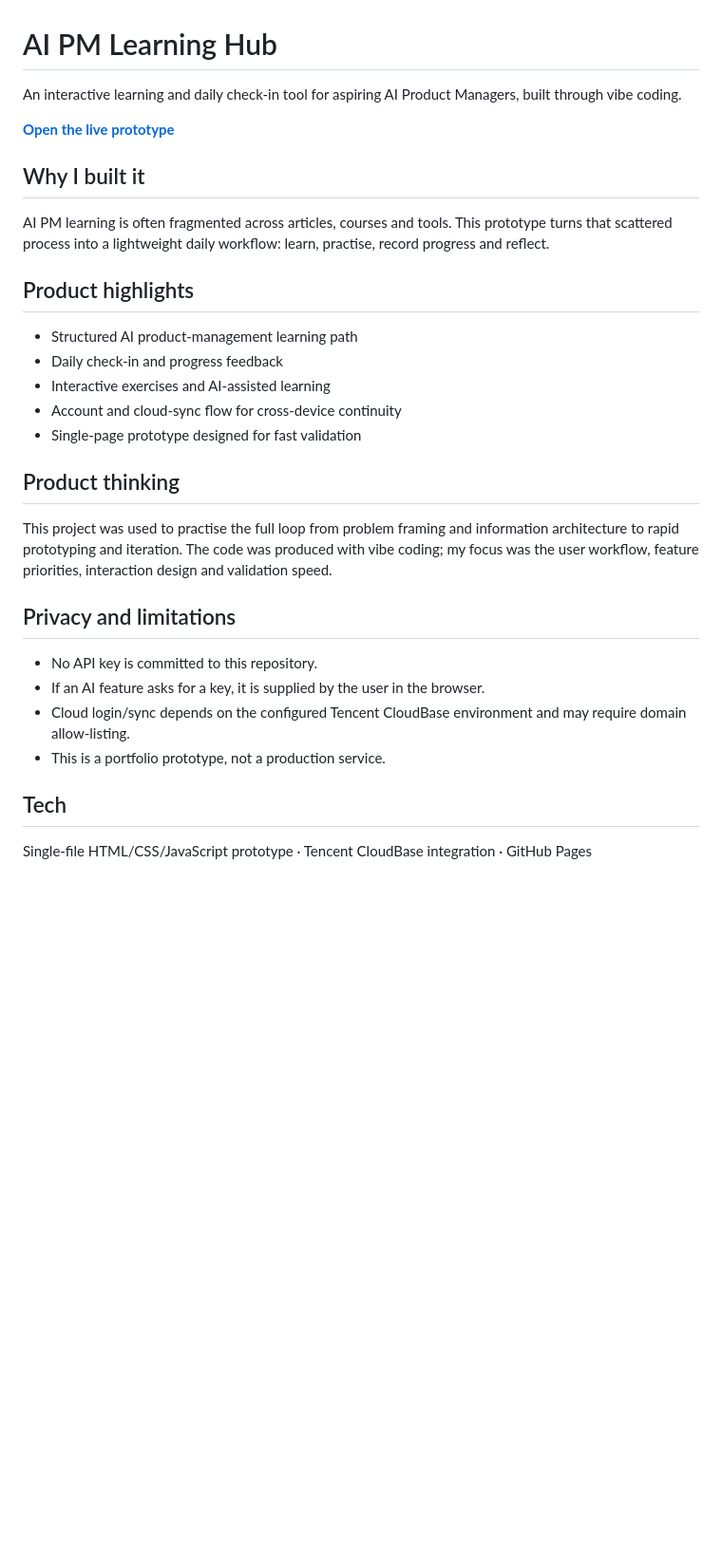
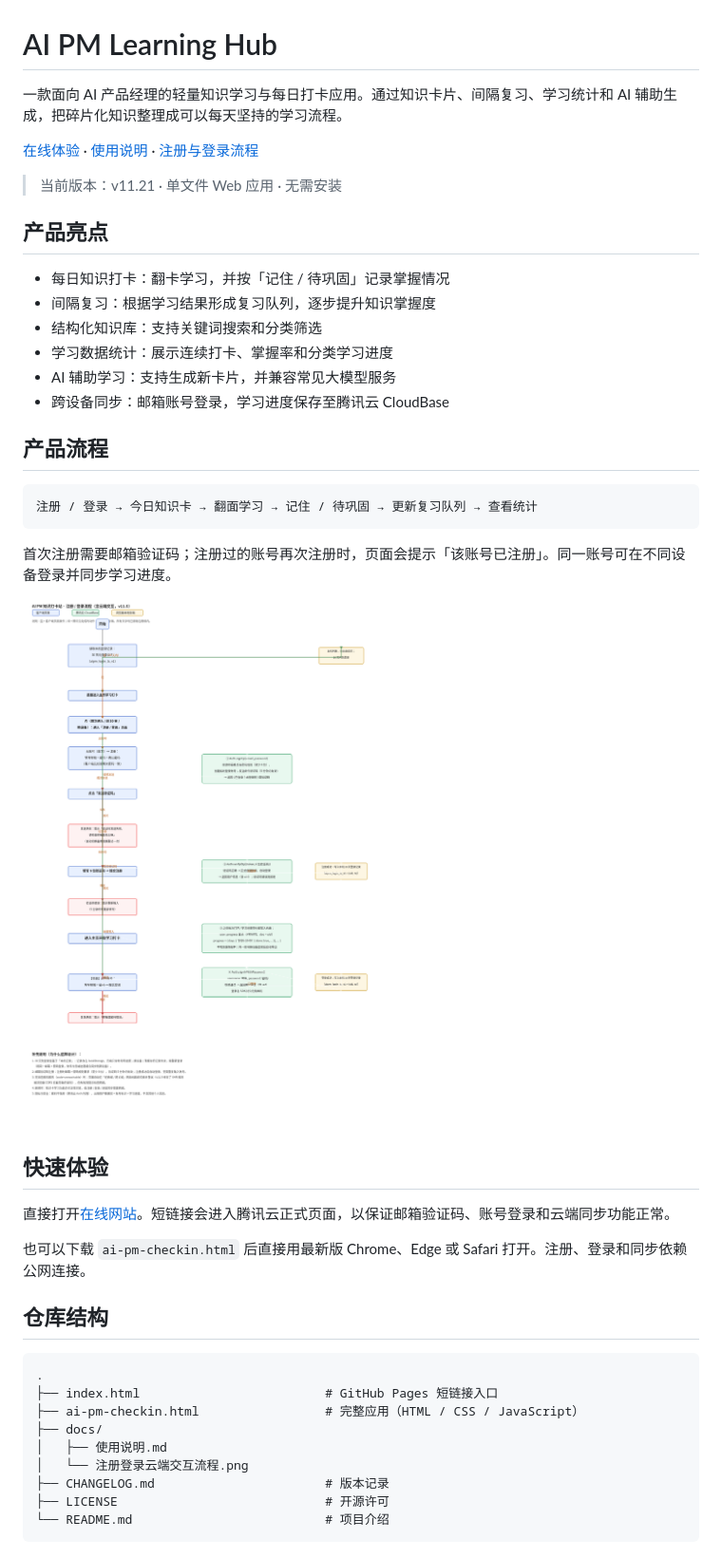
Before and after one commit to echohux/ai-pm-learning-hub, a Markdown page: README.md, the part around one of its changes. Shown at 95% size. Rendered like a GitHub page; pictures changed too: docs/注册登录云端交互流程.png (added); blank space fills up the shorter version.

Commit message:
Package repository for public presentation
- rewrite the project overview and feature guide
- add usage documentation and the authentication flow diagram
- add release notes and an open-source license

````diff
--- a/README.md
+++ b/README.md
@@ -1,32 +1,47 @@
 # AI PM Learning Hub
 
-An interactive learning and daily check-in tool for aspiring AI Product Managers, built through vibe coding.
+一款面向 AI 产品经理的轻量知识学习与每日打卡应用。通过知识卡片、间隔复习、学习统计和 AI 辅助生成，把碎片化知识整理成可以每天坚持的学习流程。
 
-**[Open the live prototype](https://echohux.github.io/ai-pm-learning-hub/ai-pm-checkin.html)**
+[在线体验](https://echohux.github.io/ai-pm-learning-hub/) · [使用说明](docs/使用说明.md) · [注册与登录流程](docs/注册登录云端交互流程.png)
 
-## Why I built it
+> 当前版本：v11.21 · 单文件 Web 应用 · 无需安装
 
-AI PM learning is often fragmented across articles, courses and tools. This prototype turns that scattered process into a lightweight daily workflow: learn, practise, record progress and reflect.
+## 产品亮点
 
-## Product highlights
+- 每日知识打卡：翻卡学习，并按「记住 / 待巩固」记录掌握情况
+- 间隔复习：根据学习结果形成复习队列，逐步提升知识掌握度
+- 结构化知识库：支持关键词搜索和分类筛选
+- 学习数据统计：展示连续打卡、掌握率和分类学习进度
+- AI 辅助学习：支持生成新卡片，并兼容常见大模型服务
+- 跨设备同步：邮箱账号登录，学习进度保存至腾讯云 CloudBase
 
-- Structured AI product-management learning path
-- Daily check-in and progress feedback
-- Interactive exercises and AI-assisted learning
-- Account and cloud-sync flow for cross-device continuity
-- Single-page prototype designed for fast validation
+## 产品流程
 
-## Product thinking
+```text
+注册 / 登录 → 今日知识卡 → 翻面学习 → 记住 / 待巩固 → 更新复习队列 → 查看统计
+```
 
-This project was used to practise the full loop from problem framing and information architecture to rapid prototyping and iteration. The code was produced with vibe coding; my focus was the user workflow, feature priorities, interaction design and validation speed.
+首次注册需要邮箱验证码；注册过的账号再次注册时，页面会提示「该账号已注册」。同一账号可在不同设备登录并同步学习进度。
 
-## Privacy and limitations
+![注册与登录云端交互流程](docs/注册登录云端交互流程.png)
 
-- No API key is committed to this repository.
-- If an AI feature asks for a key, it is supplied by the user in the browser.
-- Cloud login/sync depends on the configured Tencent CloudBase environment and may require domain allow-listing.
-- This is a portfolio prototype, not a production service.
+## 快速体验
 
-## Tech
+直接打开[在线网站](https://echohux.github.io/ai-pm-learning-hub/)。短链接会进入腾讯云正式页面，以保证邮箱验证码、账号登录和云端同步功能正常。
 
-Single-file HTML/CSS/JavaScript prototype · Tencent CloudBase integration · GitHub Pages
+也可以下载 `ai-pm-checkin.html` 后直接用最新版 Chrome、Edge 或 Safari 打开。注册、登录和同步依赖公网连接。
+
+## 仓库结构
+
+```text
+.
+├── index.html                         # GitHub Pages 短链接入口
+├── ai-pm-checkin.html                 # 完整应用（HTML / CSS / JavaScript）
+├── docs/
+│   ├── 使用说明.md
+│   └── 注册登录云端交互流程.png
+├── CHANGELOG.md                       # 版本记录
+├── LICENSE                            # 开源许可
+└── README.md                          # 项目介绍
+```
+
````
Also changed, not shown: other parts of README.md (+28 -0 lines), CHANGELOG.md (added, +10 -0 lines), docs/使用说明.md (added, +54 -0 lines), 1 other file.
